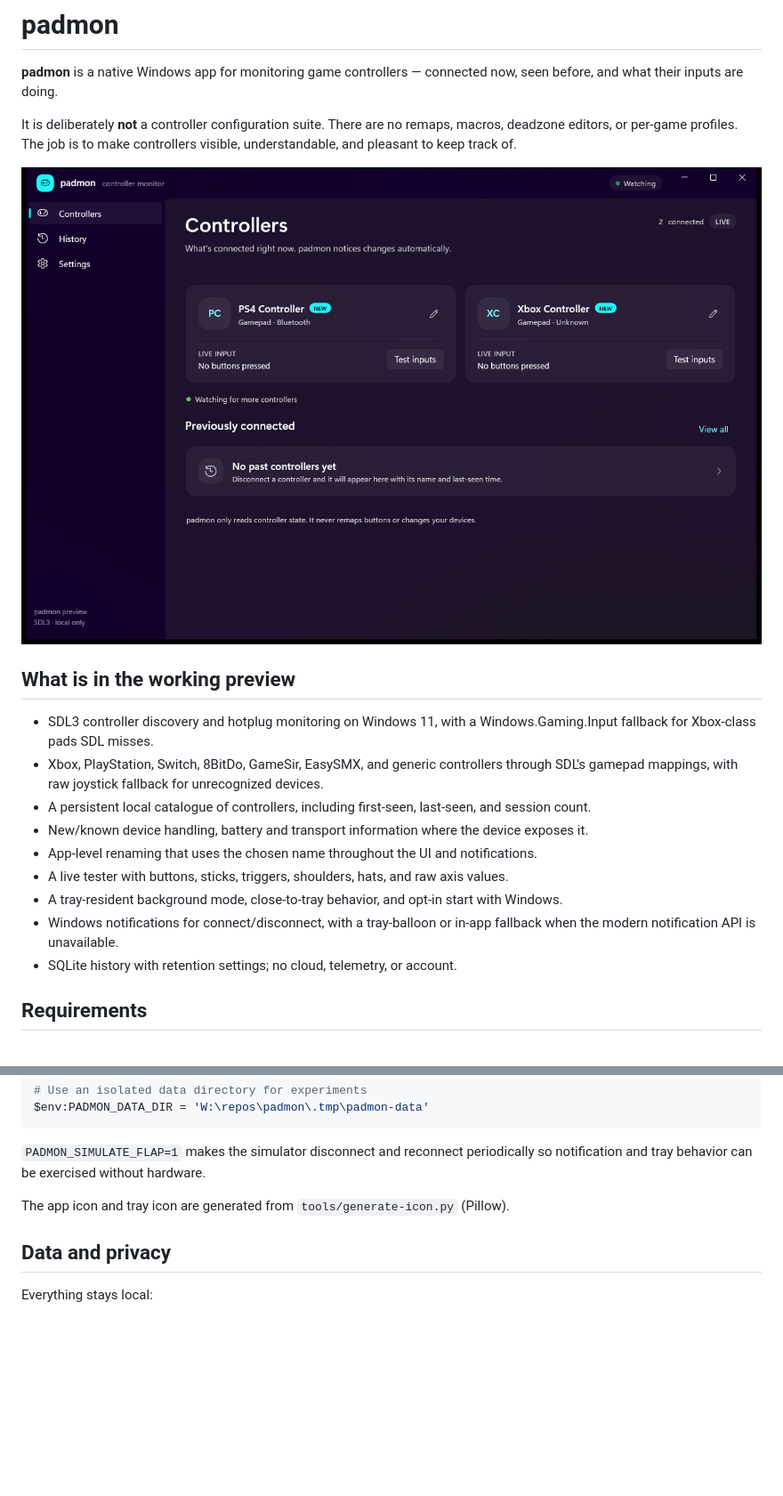
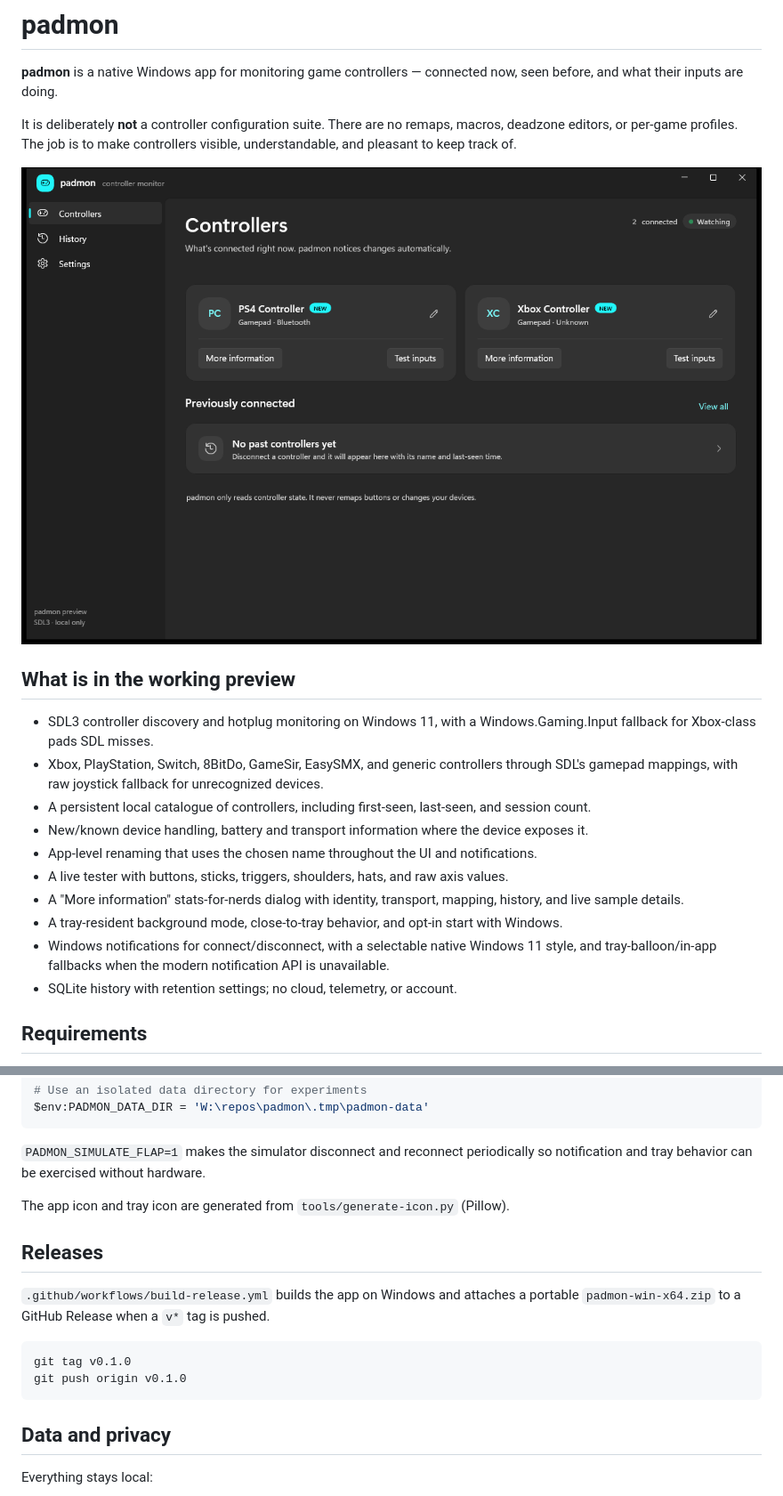
Before and after one commit to driftywinds/padmon, a Markdown page: README.md, 2 parts joined by grey strips. Shown at 89% size. Rendered like a GitHub page; pictures changed too: docs/images/controllers.png; blank space fills up the shorter version.

Commit message:
feat: add device details, notification style, rumble fallback, and release workflow

````diff
--- a/README.md
+++ b/README.md
@@ -14,8 +14,9 @@ It is deliberately **not** a controller configuration suite. There are no remaps
 - New/known device handling, battery and transport information where the device exposes it.
 - App-level renaming that uses the chosen name throughout the UI and notifications.
 - A live tester with buttons, sticks, triggers, shoulders, hats, and raw axis values.
+- A "More information" stats-for-nerds dialog with identity, transport, mapping, history, and live sample details.
 - A tray-resident background mode, close-to-tray behavior, and opt-in start with Windows.
-- Windows notifications for connect/disconnect, with a tray-balloon or in-app fallback when the modern notification API is unavailable.
+- Windows notifications for connect/disconnect, with a selectable native Windows 11 style, and tray-balloon/in-app fallbacks when the modern notification API is unavailable.
 - SQLite history with retention settings; no cloud, telemetry, or account.
 
 ## Requirements
@@ -63,6 +64,15 @@ $env:PADMON_DATA_DIR = 'W:\repos\padmon\.tmp\padmon-data'
 
 The app icon and tray icon are generated from `tools/generate-icon.py` (Pillow).
 
+## Releases
+
+`.github/workflows/build-release.yml` builds the app on Windows and attaches a portable `padmon-win-x64.zip` to a GitHub Release when a `v*` tag is pushed.
+
+```powershell
+git tag v0.1.0
+git push origin v0.1.0
+```
+
 ## Data and privacy
 
 Everything stays local:
````
Also changed, not shown: other parts of README.md (+1 -1 lines), docs/architecture.md (+2 -1 lines), 15 other files.
